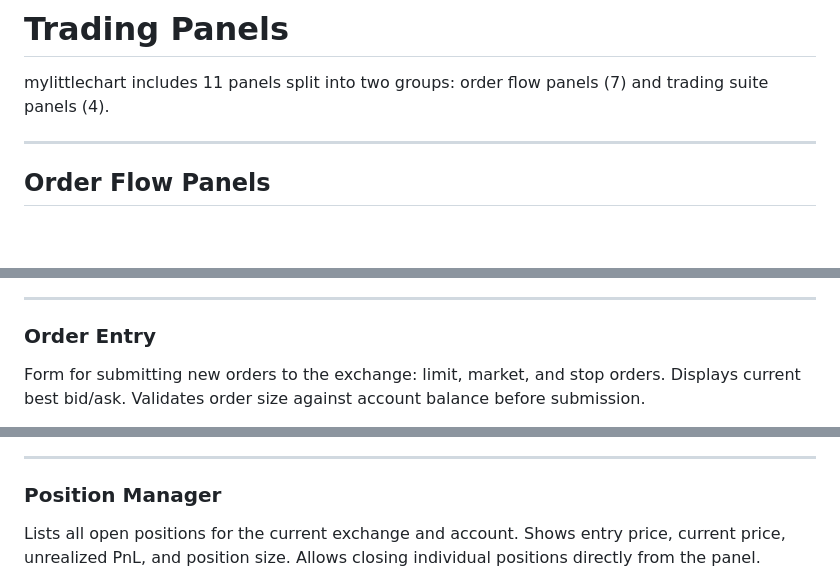
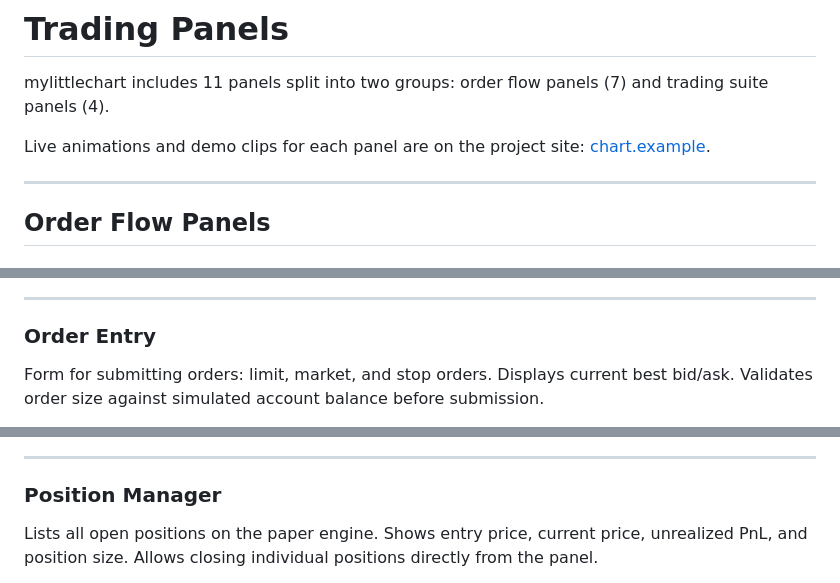
Before and after one commit to mylittlequant/mylittlechart, a Markdown page: docs/panels.md, 3 parts joined by grey strips. Drawn GitHub-style; blank space fills up the shorter version.

```diff
--- a/docs/panels.md
+++ b/docs/panels.md
@@ -1,6 +1,8 @@
 # Trading Panels
 
 mylittlechart includes 11 panels split into two groups: order flow panels (7) and trading suite panels (4).
+
+Live animations and demo clips for each panel are on the project site: [chart.example](https://chart.example).
 
 ---
 
@@ -90,5 +78,5 @@ The main trading widget that hosts the order entry, position display, and accoun
 
 ### Order Entry
 
-Form for submitting new orders to the exchange: limit, market, and stop orders. Displays current best bid/ask. Validates order size against account balance before submission.
+Form for submitting orders: limit, market, and stop orders. Displays current best bid/ask. Validates order size against simulated account balance before submission.
 
@@ -100,5 +86,5 @@ Form for submitting new orders to the exchange: limit, market, and stop orders.
 
 ### Position Manager
 
-Lists all open positions for the current exchange and account. Shows entry price, current price, unrealized PnL, and position size. Allows closing individual positions directly from the panel.
+Lists all open positions on the paper engine. Shows entry price, current price, unrealized PnL, and position size. Allows closing individual positions directly from the panel.
 
```
Also changed, not shown: other parts of docs/panels.md (+6 -26 lines), README.md (+8 -7 lines).
